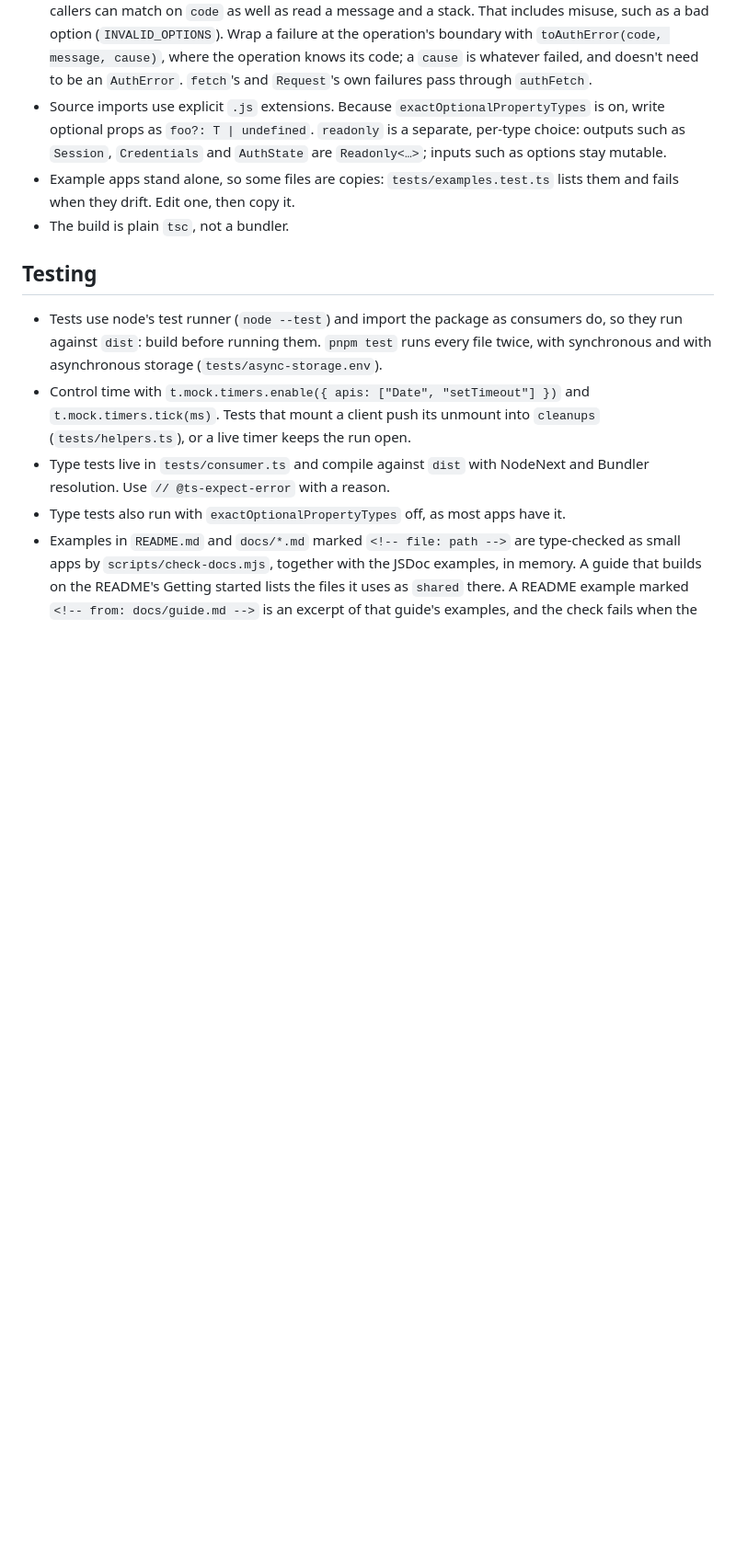
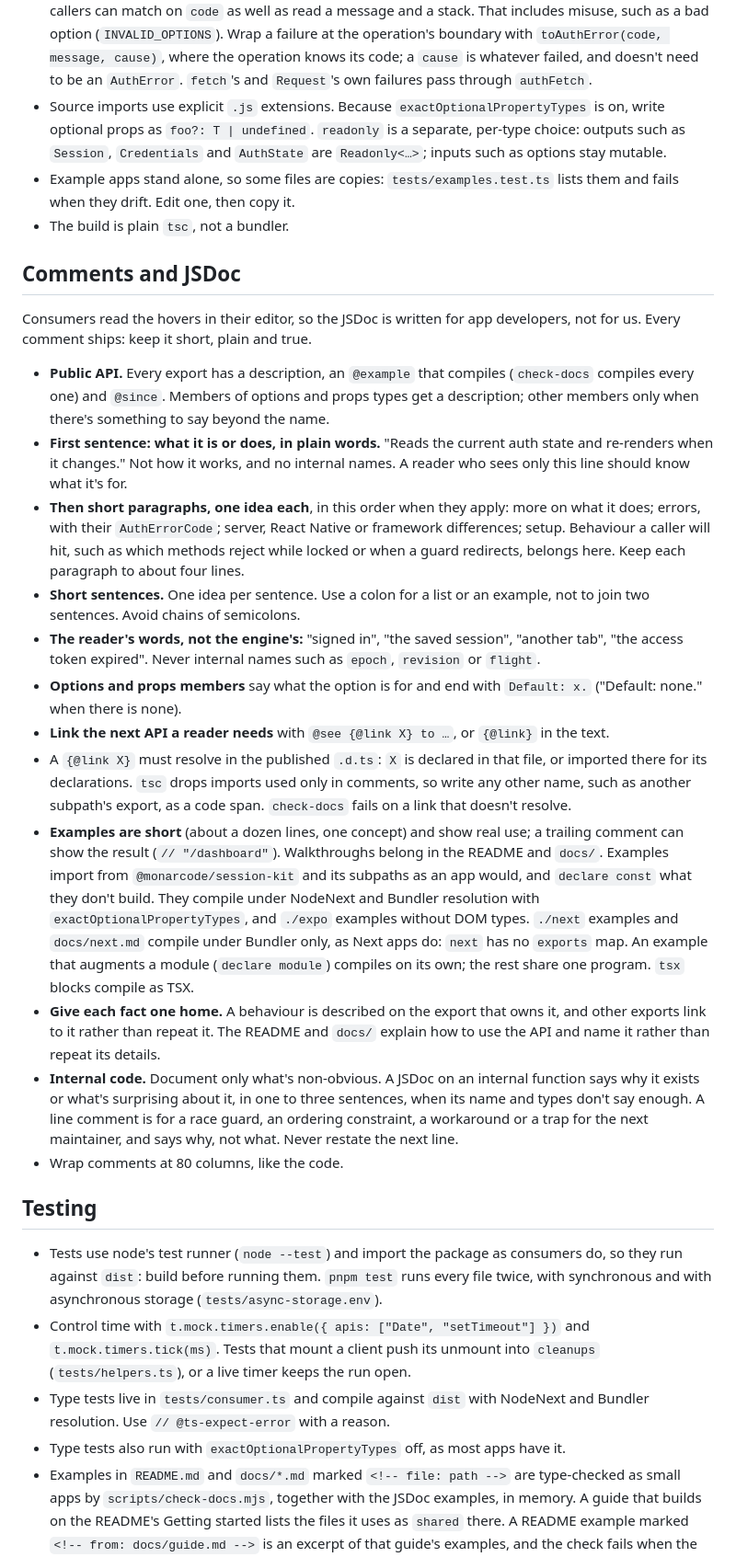
Before and after one commit to monarcode/session-kit, a Markdown page: AGENTS.md, the part around one of its changes. Shown at 92% size. Rendered like a GitHub page; blank space fills up the shorter version.

Commit message:
docs(agents): set the JSDoc and comment style

```diff
--- a/AGENTS.md
+++ b/AGENTS.md
@@ -114,6 +89,58 @@ Consumers import from the root and from subpaths:
 - Example apps stand alone, so some files are copies: `tests/examples.test.ts`
   lists them and fails when they drift. Edit one, then copy it.
 - The build is plain `tsc`, not a bundler.
+
+## Comments and JSDoc
+
+Consumers read the hovers in their editor, so the JSDoc is written for app
+developers, not for us. Every comment ships: keep it short, plain and true.
+
+- **Public API.** Every export has a description, an `@example` that
+  compiles (`check-docs` compiles every one) and `@since`. Members of options
+  and props types get a description; other members only when there's
+  something to say beyond the name.
+- **First sentence: what it is or does, in plain words.** "Reads the current
+  auth state and re-renders when it changes." Not how it works, and no
+  internal names. A reader who sees only this line should know what it's for.
+- **Then short paragraphs, one idea each**, in this order when they apply:
+  more on what it does; errors, with their `AuthErrorCode`; server, React
+  Native or framework differences; setup. Behaviour a caller will hit, such
+  as which methods reject while locked or when a guard redirects, belongs
+  here. Keep each paragraph to about four lines.
+- **Short sentences.** One idea per sentence. Use a colon for a list or an
+  example, not to join two sentences. Avoid chains of semicolons.
+- **The reader's words, not the engine's:** "signed in", "the saved
+  session", "another tab", "the access token expired". Never internal
+  names such as `epoch`, `revision` or `flight`.
+- **Options and props members** say what the option is for and end with
+  `Default: x.` ("Default: none." when there is none).
+- **Link the next API a reader needs** with `@see {@link X} to …`, or
+  `{@link}` in the text.
+- A `{@link X}` must resolve in the published `.d.ts`: `X` is declared in
+  that file, or imported there for its declarations. `tsc` drops imports
+  used only in comments, so write any other name, such as another subpath's
+  export, as a code span. `check-docs` fails on a link that doesn't resolve.
+- **Examples are short** (about a dozen lines, one concept) and show real
+  use; a trailing comment can show the result (`// "/dashboard"`).
+  Walkthroughs belong in the README and `docs/`. Examples import from
+  `@monarcode/session-kit` and its subpaths as an app would, and
+  `declare const` what they don't build. They compile under NodeNext and
+  Bundler resolution with `exactOptionalPropertyTypes`, and `./expo`
+  examples without DOM types. `./next` examples and `docs/next.md` compile
+  under Bundler only, as Next apps do: `next` has no `exports` map. An
+  example that augments a module (`declare module`) compiles on its own; the
+  rest share one program. `tsx` blocks compile as TSX.
+- **Give each fact one home.** A behaviour is described on the export that
+  owns it, and other exports link to it rather than repeat it. The README
+  and `docs/` explain how to use the API and name it rather than repeat its
+  details.
+- **Internal code.** Document only what's non-obvious. A JSDoc on an
+  internal function says why it exists or what's surprising about it, in one
+  to three sentences, when its name and types don't say enough. A line
+  comment is for a race guard, an ordering constraint, a workaround or a
+  trap for the next maintainer, and says why, not what. Never restate the
+  next line.
+- Wrap comments at 80 columns, like the code.
 
 ## Testing
 
```
Also changed, not shown: other parts of AGENTS.md (+0 -25 lines).
